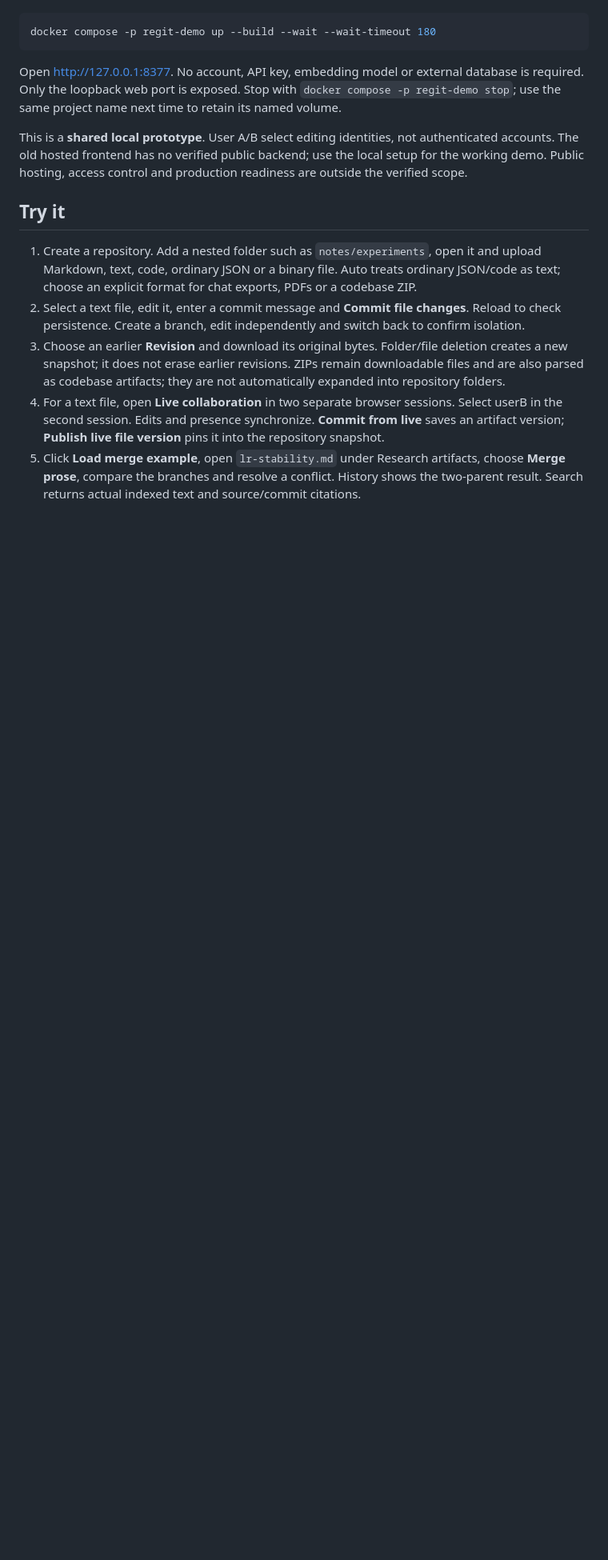
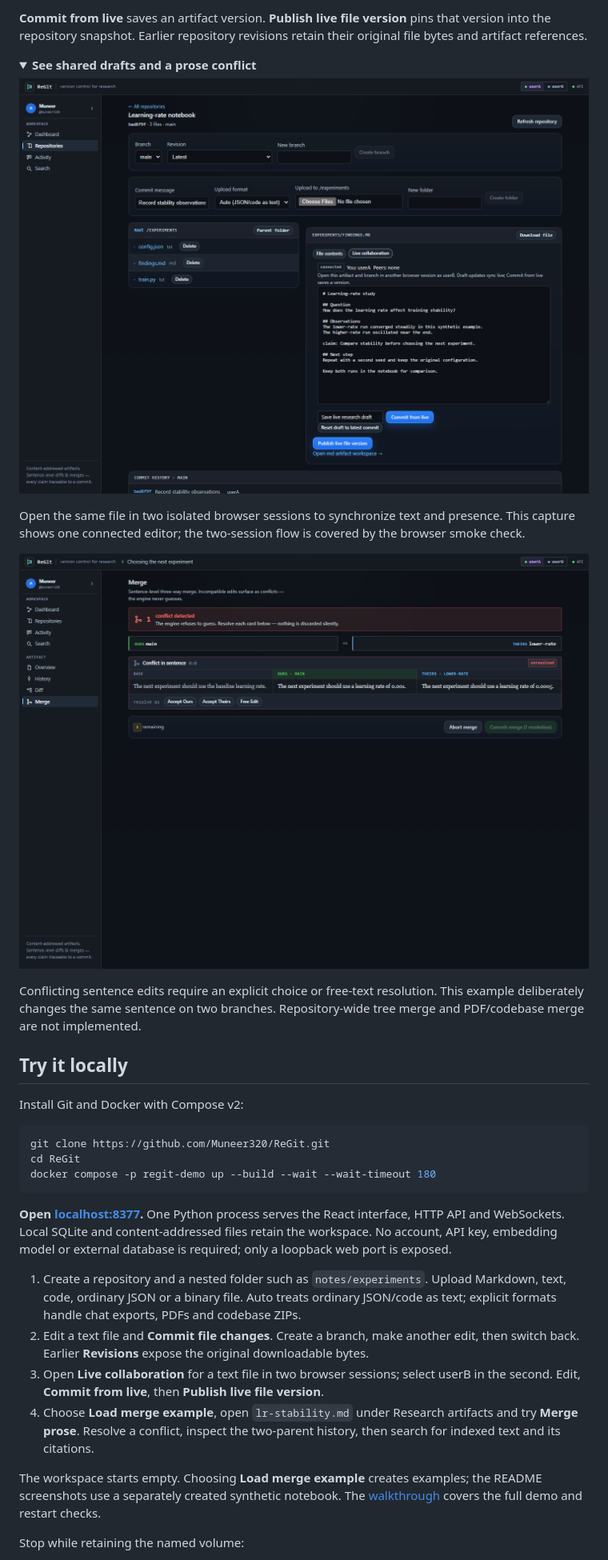
Before and after one commit to Muneer320/ReGit, a Markdown page: README.md, the part around one of its changes. Shown at 80% size. Rendered like a GitHub page; pictures changed too: docs/images/live-draft.png (added), docs/images/prose-merge.png (added); folded sections open; blank space fills up the shorter version.

Commit message:
Show the research workflow and verified local workspace

````diff
--- a/README.md
+++ b/README.md
@@ -12,17 +42,36 @@ Install Docker with Compose, then run from the repository root:
+**Commit from live** saves an artifact version. **Publish live file version** pins that version into the repository snapshot. Earlier repository revisions retain their original file bytes and artifact references.
+
+<details>
+<summary><strong>See shared drafts and a prose conflict</strong></summary>
+
+![Actual connected live draft with save, commit and publish controls](docs/images/live-draft.png)
+
+Open the same file in two isolated browser sessions to synchronize text and presence. This capture shows one connected editor; the two-session flow is covered by the browser smoke check.
+
+![Actual three-way prose merge showing the base, main and lower-rate proposals with explicit resolution controls](docs/images/prose-merge.png)
+
+Conflicting sentence edits require an explicit choice or free-text resolution. This example deliberately changes the same sentence on two branches. Repository-wide tree merge and PDF/codebase merge are not implemented.
+
+</details>
+
+## Try it locally
+
+Install Git and Docker with Compose v2:
 
 ```sh
+git clone https://github.com/Muneer320/ReGit.git
+cd ReGit
 docker compose -p regit-demo up --build --wait --wait-timeout 180
 ```
 
-Open [http://127.0.0.1:8377](http://127.0.0.1:8377). No account, API key, embedding model or external database is required. Only the loopback web port is exposed. Stop with `docker compose -p regit-demo stop`; use the same project name next time to retain its named volume.
+**Open [localhost:8377](http://127.0.0.1:8377).** One Python process serves the React interface, HTTP API and WebSockets. Local SQLite and content-addressed files retain the workspace. No account, API key, embedding model or external database is required; only a loopback web port is exposed.
 
-This is a **shared local prototype**. User A/B select editing identities, not authenticated accounts. The old hosted frontend has no verified public backend; use the local setup for the working demo. Public hosting, access control and production readiness are outside the verified scope.
+1. Create a repository and a nested folder such as `notes/experiments`. Upload Markdown, text, code, ordinary JSON or a binary file. Auto treats ordinary JSON/code as text; explicit formats handle chat exports, PDFs and codebase ZIPs.
+2. Edit a text file and **Commit file changes**. Create a branch, make another edit, then switch back. Earlier **Revisions** expose the original downloadable bytes.
+3. Open **Live collaboration** for a text file in two browser sessions; select userB in the second. Edit, **Commit from live**, then **Publish live file version**.
+4. Choose **Load merge example**, open `lr-stability.md` under Research artifacts and try **Merge prose**. Resolve a conflict, inspect the two-parent history, then search for indexed text and its citations.
 
-## Try it
+The workspace starts empty. Choosing **Load merge example** creates examples; the README screenshots use a separately created synthetic notebook. The [walkthrough](docs/demo/demo-script.md) covers the full demo and restart checks.
 
-1. Create a repository. Add a nested folder such as `notes/experiments`, open it and upload Markdown, text, code, ordinary JSON or a binary file. Auto treats ordinary JSON/code as text; choose an explicit format for chat exports, PDFs or a codebase ZIP.
-2. Select a text file, edit it, enter a commit message and **Commit file changes**. Reload to check persistence. Create a branch, edit independently and switch back to confirm isolation.
-3. Choose an earlier **Revision** and download its original bytes. Folder/file deletion creates a new snapshot; it does not erase earlier revisions. ZIPs remain downloadable files and are also parsed as codebase artifacts; they are not automatically expanded into repository folders.
-4. For a text file, open **Live collaboration** in two separate browser sessions. Select userB in the second session. Edits and presence synchronize. **Commit from live** saves an artifact version; **Publish live file version** pins it into the repository snapshot.
-5. Click **Load merge example**, open `lr-stability.md` under Research artifacts, choose **Merge prose**, compare the branches and resolve a conflict. History shows the two-parent result. Search returns actual indexed text and source/commit citations.
+Stop while retaining the named volume:
 
````
Also changed, not shown: other parts of README.md (+83 -16 lines), docs/images/repository.png (added), 1 other file.
